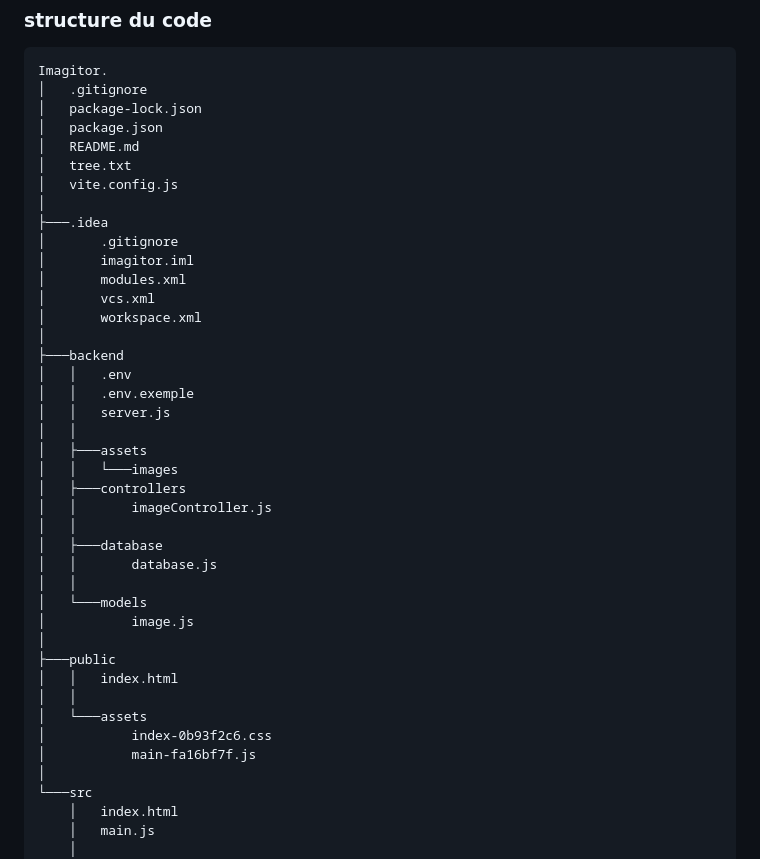
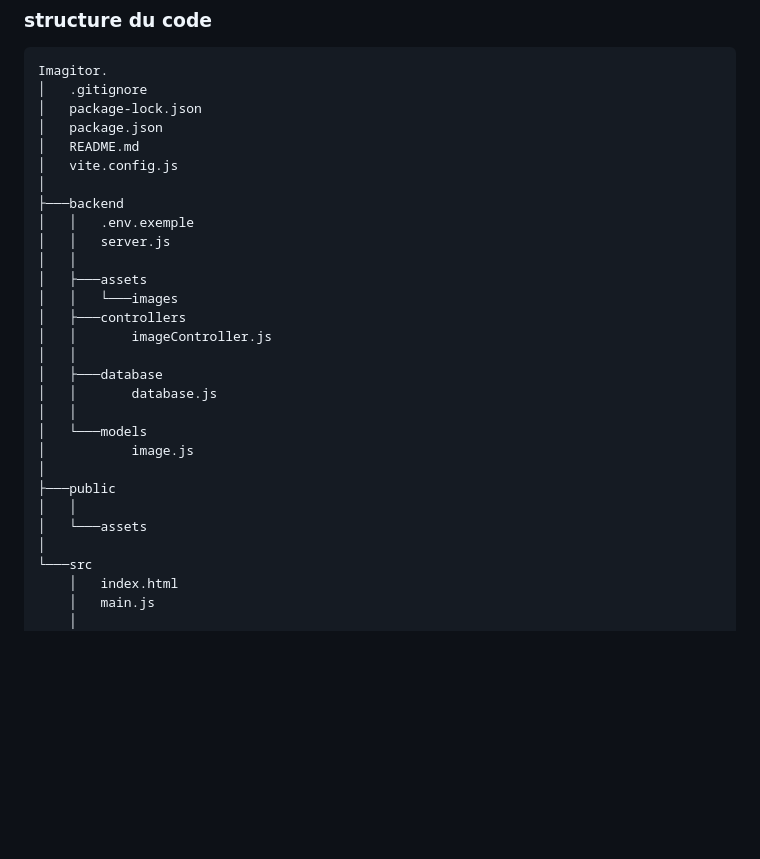
Before and after one commit to CPNV-VIR1/imagitor, a Markdown page: README.md, the part around the change. Drawn GitHub-style; blank space fills up the shorter version.

Commit message:
Changed tree arborescence

```diff
--- a/README.md
+++ b/README.md
@@ -59,18 +59,9 @@ Imagitor.
 │   package-lock.json
 │   package.json
 │   README.md
-│   tree.txt
 │   vite.config.js
 │
-├───.idea
-│       .gitignore
-│       imagitor.iml
-│       modules.xml
-│       vcs.xml
-│       workspace.xml
-│
 ├───backend
-│   │   .env
 │   │   .env.exemple
 │   │   server.js
 │   │
@@ -86,11 +77,8 @@ Imagitor.
 │           image.js
 │
 ├───public
-│   │   index.html
 │   │
 │   └───assets
-│           index-0b93f2c6.css
-│           main-fa16bf7f.js
 │
 └───src
     │   index.html
```
